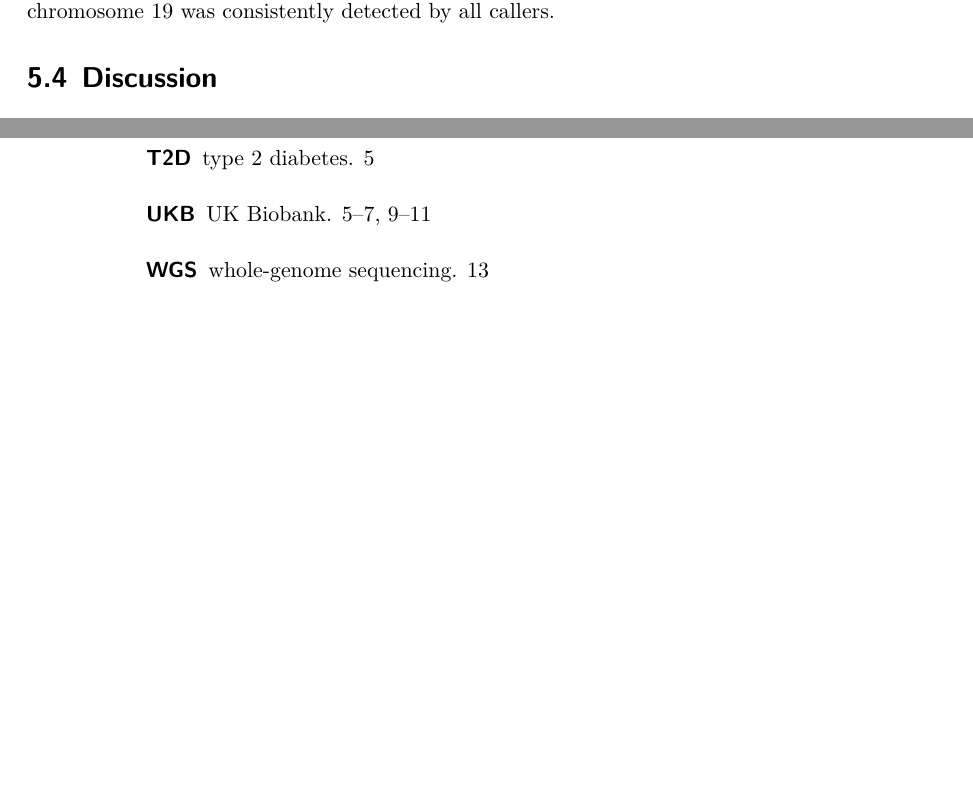
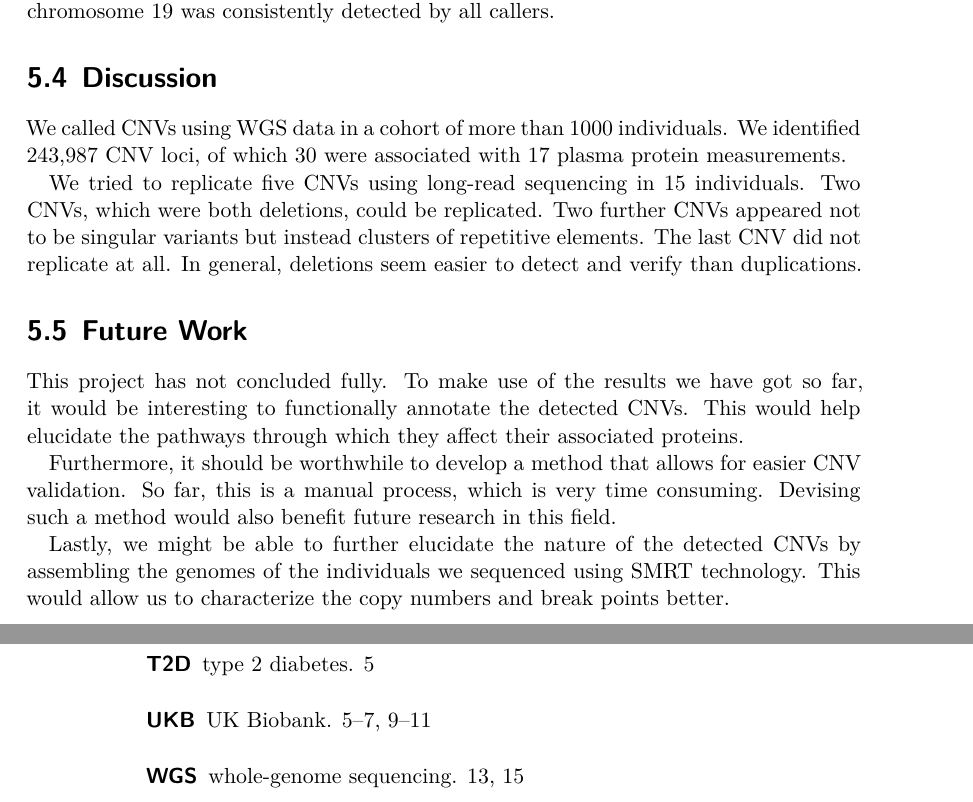
Before and after one commit to Schmytzi/halftime-report, a LaTeX thesis (main.tex): two parts of pages 23 and 32 of 39, joined at a grey line, cut so that both start at the same text, the shorter picture padded with empty space. Compiled offline with XeLaTeX.

Commit message:
Quick P3 Results + Discussion + Future Work

```diff
--- a/main.tex
+++ b/main.tex
@@ -456,7 +456,26 @@ This suggests that \textsf{CNVnator} might indeed have picked up on these repeti
 The \gls{cnv} on chromosome 19 was consistently detected by all callers.
 
 \section{Discussion}
+We called \glspl{cnv} using \gls{wgs} data in a cohort of more than 1000 individuals.
+We identified 243,987 \gls{cnv} loci, of which 30 were associated with 17 plasma protein measurements.
 
+We tried to replicate five \glspl{cnv} using long-read sequencing in 15 individuals.
+Two \glspl{cnv}, which were both deletions, could be replicated.
+Two further \glspl{cnv} appeared not to be singular variants but instead clusters of repetitive elements.
+The last \gls{cnv} did not replicate at all.
+In general, deletions seem easier to detect and verify than duplications.
+
+\section{Future Work}
+This project has not concluded fully.
+To make use of the results we have got so far, it would be interesting to functionally annotate the detected \glspl{cnv}.
+This would help elucidate the pathways through which they affect their associated proteins.
+
+Furthermore, it should be worthwhile to develop a method that allows for easier \gls{cnv} validation.
+So far, this is a manual process, which is very time consuming.
+Devising such a method would also benefit future research in this field.
+
+Lastly, we might be able to further elucidate the nature of the detected \glspl{cnv} by assembling the genomes of the individuals we sequenced using \gls{smrt} technology.
+This would allow us to characterize the copy numbers and break points better.
 
 \chapter{Project IV}
 \chapter{Concluding Remarks}
```
